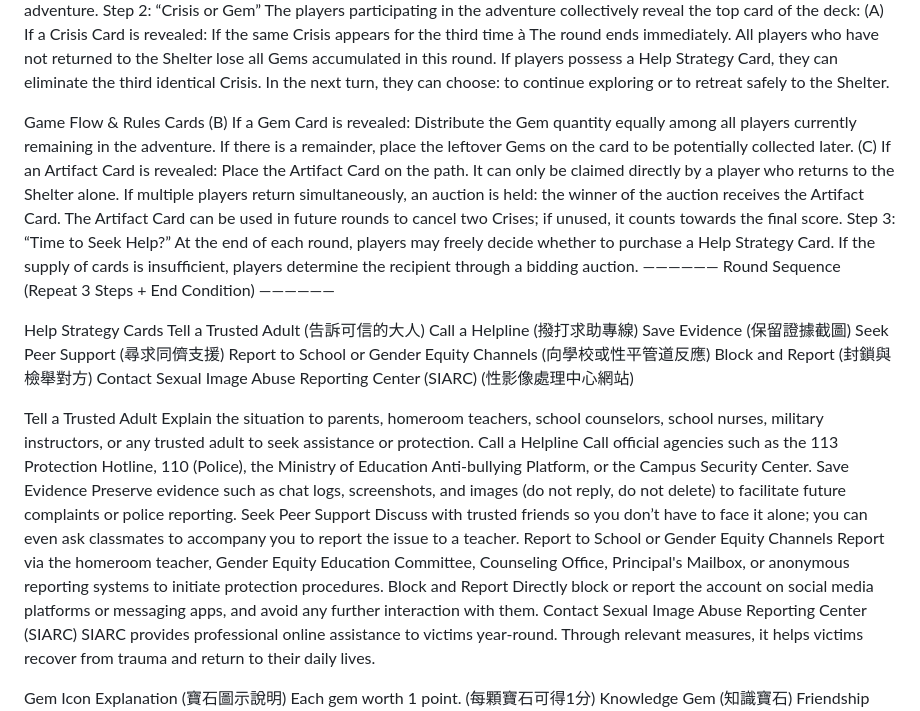
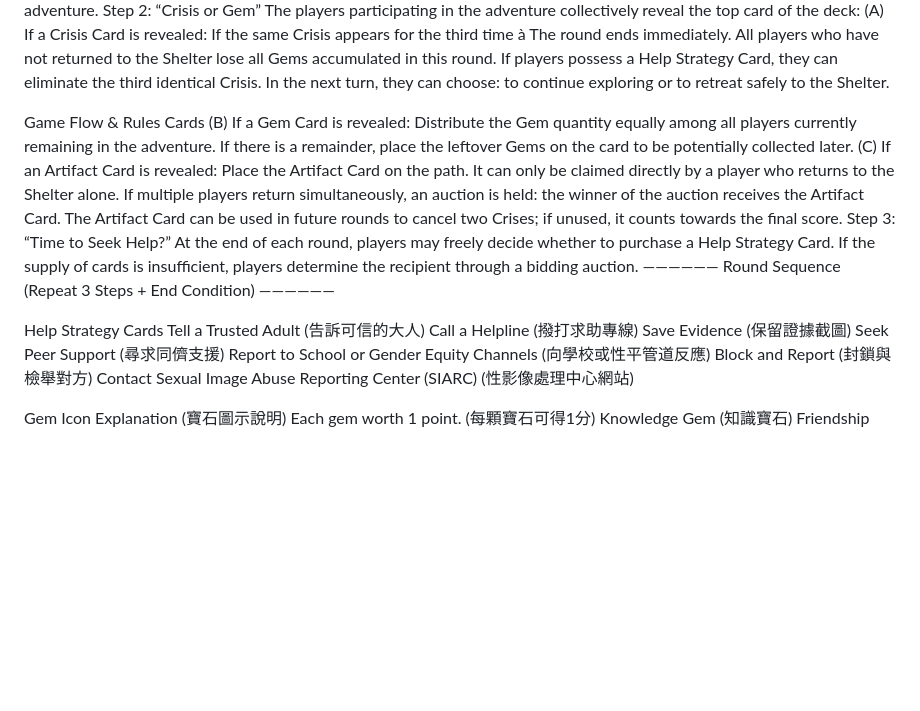
Before and after one commit to alinggolee/alinggolee.github.io, a Markdown page: data/W14/content-en.md, the part around one of its changes. Rendered like a GitHub page; blank space fills up the shorter version.

```diff
--- a/data/W14/content-en.md
+++ b/data/W14/content-en.md
@@ -79,8 +74,6 @@ If the same Crisis appears for the third time à The round ends immediately. All
 If players possess a Help Strategy Card, they can eliminate the third identical Crisis. In the next turn, they can choose: to continue exploring or to retreat safely to the Shelter.
 
 
-
-
 Game Flow & Rules Cards
 (B) If a Gem Card is revealed:
 Distribute the Gem quantity equally among all players currently remaining in the adventure. If there is a remainder, place the leftover Gems on the card to be potentially collected later.
@@ -89,14 +82,6 @@ Place the Artifact Card on the path. It can only be claimed directly by a player
 Step 3: “Time to Seek Help?”
 At the end of each round, players may freely decide whether to purchase a Help Strategy Card. If the supply of cards is insufficient, players determine the recipient through a bidding auction.
 —————— Round Sequence (Repeat 3 Steps + End Condition) ——————
-
-
-
-
-
-
-
-
 
 
 
@@ -110,22 +95,6 @@ Block and Report (封鎖與檢舉對方)
 Contact Sexual Image Abuse Reporting Center (SIARC) (性影像處理中心網站)
 
 
-Tell a Trusted Adult
-Explain the situation to parents, homeroom teachers, school counselors, school nurses, military instructors, or any trusted adult to seek assistance or protection.
-Call a Helpline
-Call official agencies such as the 113 Protection Hotline, 110 (Police), the Ministry of Education Anti-bullying Platform, or the Campus Security Center.
-Save Evidence
-Preserve evidence such as chat logs, screenshots, and images (do not reply, do not delete) to facilitate future complaints or police reporting.
-Seek Peer Support
-Discuss with trusted friends so you don’t have to face it alone; you can even ask classmates to accompany you to report the issue to a teacher.
-Report to School or Gender Equity Channels
-Report via the homeroom teacher, Gender Equity Education Committee, Counseling Office, Principal's Mailbox, or anonymous reporting systems to initiate protection procedures.
-Block and Report
-Directly block or report the account on social media platforms or messaging apps, and avoid any further interaction with them.
-Contact Sexual Image Abuse Reporting Center (SIARC)
-SIARC provides professional online assistance to victims year-round. Through relevant measures, it helps victims recover from trauma and return to their daily lives.
-
-
 Gem Icon Explanation (寶石圖示說明)
 Each gem worth 1 point. (每顆寶石可得1分)
 Knowledge Gem (知識寶石)
```
Also changed, not shown: other parts of data/W14/content-en.md (+3 -8 lines).
